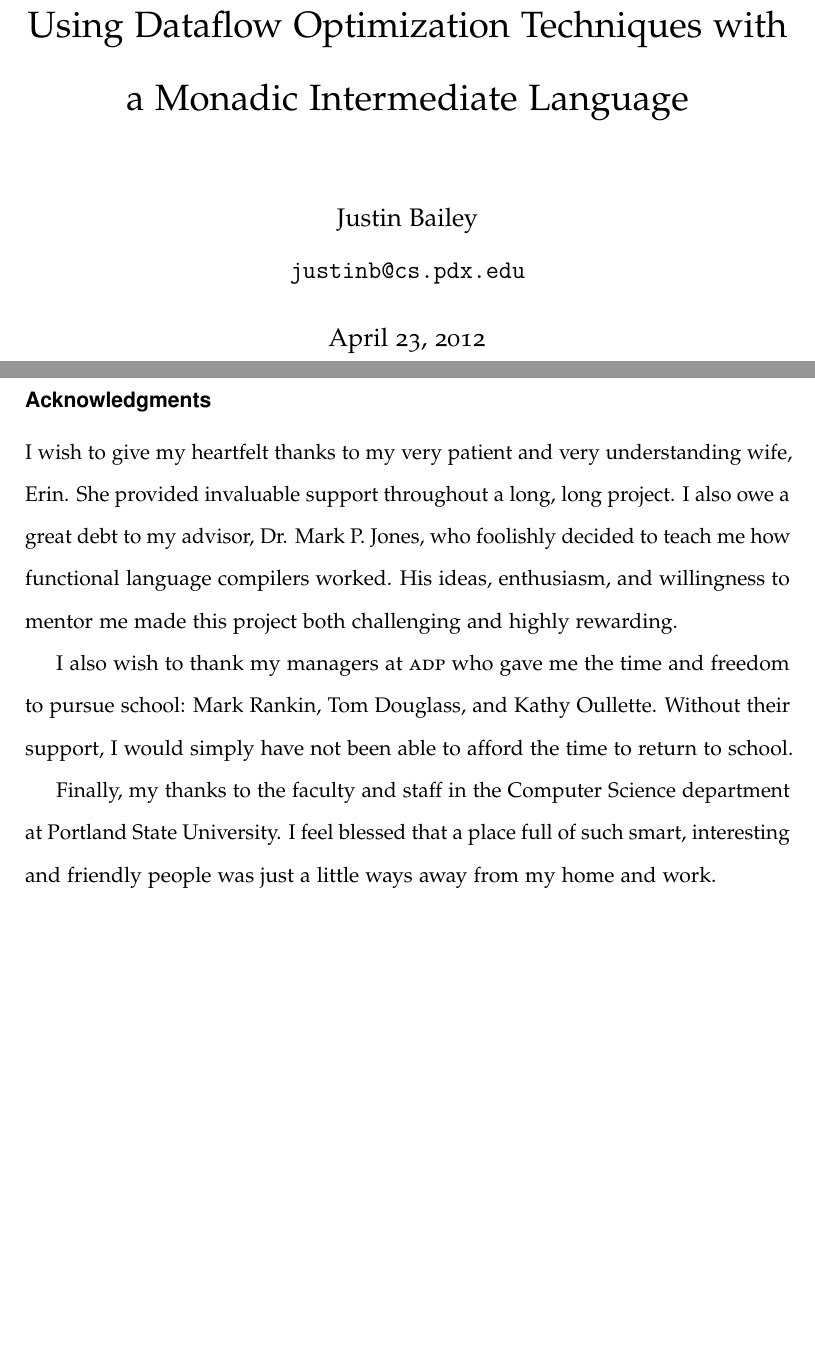
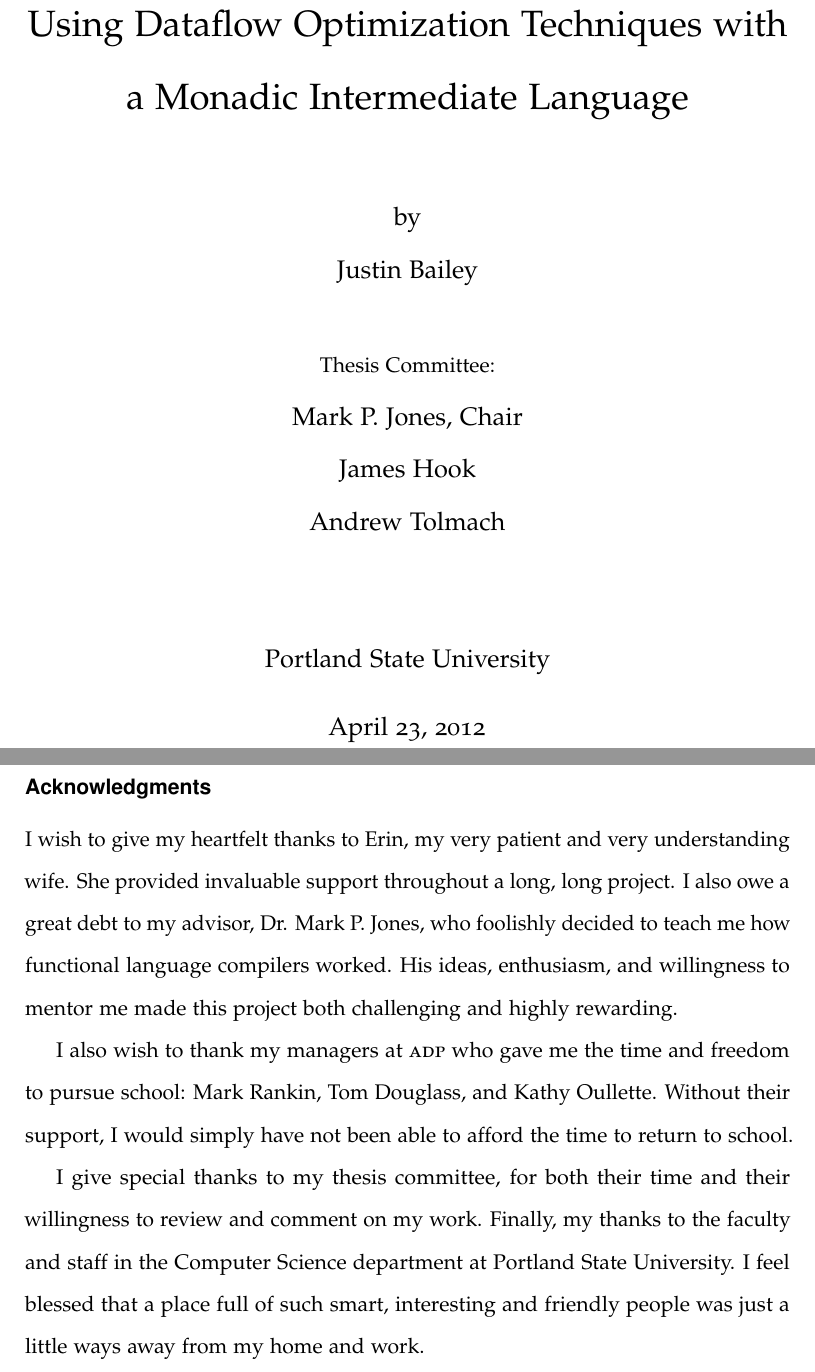
Before and after one commit to m4dc4p/mil, a LaTeX thesis (thesis/front.tex): two parts of pages 1 and 3 of 5, joined at a grey line, cut so that both start at the same text, the shorter picture padded with empty space. Compiled offline with pdfLaTeX; a LaTeX package or settings file that is missing is left out.

Commit message:
Complete! I hope ...

```diff
--- a/thesis/front.tex
+++ b/thesis/front.tex
@@ -4,7 +4,12 @@
 \input{document.preamble}
 
 \date{\today}
-\author{Justin Bailey \\ \url{justinb@cs.pdx.edu}}
+\author{by \\ Justin Bailey \\[24pt]
+               {\normalsize Thesis Committee:} \\
+               Mark P. Jones, Chair\\
+               James Hook\\
+               Andrew Tolmach \\[48pt]
+               Portland State University}
 \title{Using Dataflow Optimization Techniques with a Monadic Intermediate Language}
 \maketitle
 
@@ -32,8 +37,8 @@ well as a complete implementation of the optimization using \hoopl.\par}
 
 \addcontentsline{toc}{section}{Acknowledgments}
 \section*{Acknowledgments}
-I wish to give my heartfelt thanks to my very patient and very understanding
-wife, Erin. She provided invaluable support throughout a long, long
+I wish to give my heartfelt thanks to Erin, my very patient and very understanding
+wife. She provided invaluable support throughout a long, long
 project. I also owe a great debt to my advisor, Dr. Mark P. Jones, who
 foolishly decided to teach me how functional language compilers
 worked. His ideas, enthusiasm, and willingness to mentor me made this
@@ -44,10 +49,12 @@ and freedom to pursue school: Mark Rankin, Tom Douglass, and Kathy
 Oullette. Without their support, I would simply have not been able to
 afford the time to return to school.
 
-Finally, my thanks to the faculty and staff in the Computer Science
-department at Portland State University. I feel blessed that a
-place full of such smart, interesting and friendly people was just
-a little ways away from my home and work.
+I give special thanks to my thesis committee, for both their time and
+their willingness to review and comment on my work. Finally, my thanks to
+the faculty and staff in the Computer Science department at Portland
+State University. I feel blessed that a place full of such smart,
+interesting and friendly people was just a little ways away from my
+home and work.
 
 \newpage
 
```
Also changed, not shown: thesis/lang_fig7.tex (+6 -6 lines), 5 other files.
